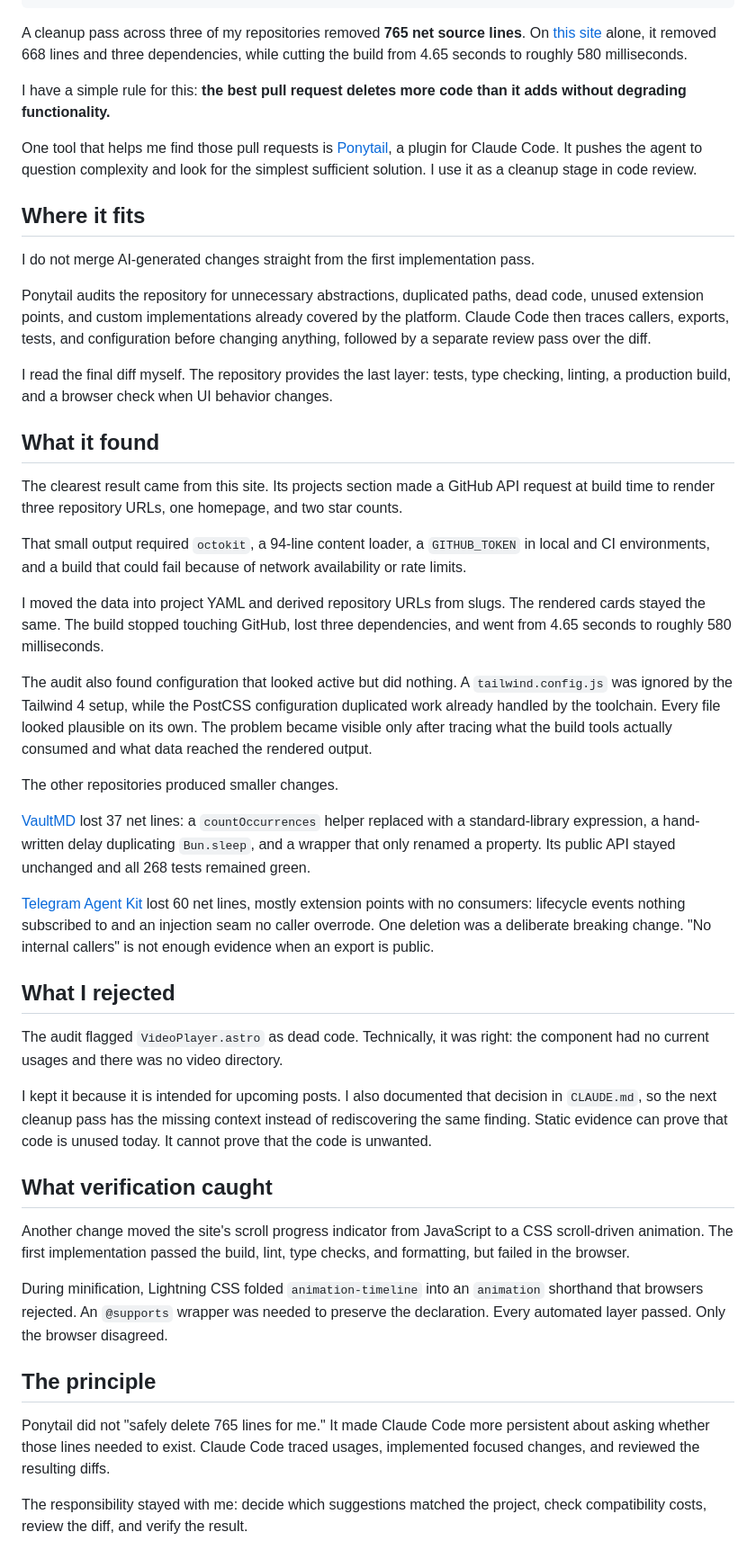
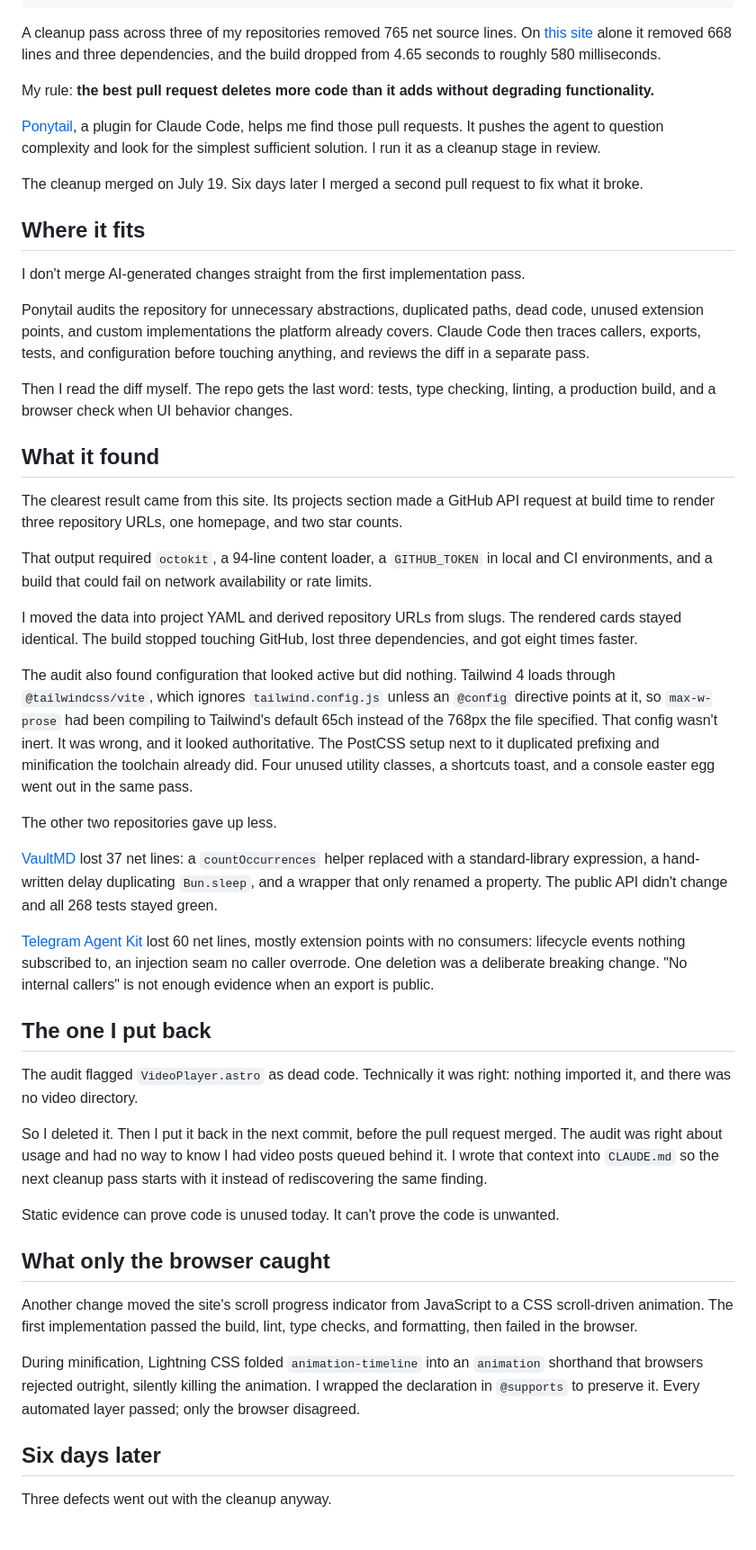
Before and after one commit to kalinichenko88/kalinichenko88.github.io, a Markdown page: content/posts/best-pull-request-deletes-more-than-it-adds.md, the part around one of its changes. Shown at 90% size. Drawn GitHub-style.

Commit message:
post: rework the best-pull-request cleanup story
Add the parts the first draft left out: the VideoPlayer deletion I reverted,
the Lightning CSS shorthand only the browser caught, and the three defects
that shipped with the cleanup six days before the follow-up fix.

Close on where the audit actually pays off - fresh code, and a fix that gets
the same skepticism as the finding. Move pubDate to 2026-08-02.

```diff
--- a/content/posts/best-pull-request-deletes-more-than-it-adds.md
+++ b/content/posts/best-pull-request-deletes-more-than-it-adds.md
@@ -5,51 +5,53 @@ pubDate: 2026-07-30
 tags: [claude-code, ai, code-review, refactoring]
 ---
 
-A cleanup pass across three of my repositories removed **765 net source lines**. On [this site](https://github.com/kalinichenko88/kalinichenko88.github.io) alone, it removed 668 lines and three dependencies, while cutting the build from 4.65 seconds to roughly 580 milliseconds.
+A cleanup pass across three of my repositories removed 765 net source lines. On [this site](https://github.com/kalinichenko88/kalinichenko88.github.io) alone it removed 668 lines and three dependencies, and the build dropped from 4.65 seconds to roughly 580 milliseconds.
 
-I have a simple rule for this: **the best pull request deletes more code than it adds without degrading functionality.**
+My rule: **the best pull request deletes more code than it adds without degrading functionality.**
 
-One tool that helps me find those pull requests is [Ponytail](https://github.com/DietrichGebert/ponytail), a plugin for Claude Code. It pushes the agent to question complexity and look for the simplest sufficient solution. I use it as a cleanup stage in code review.
+[Ponytail](https://github.com/DietrichGebert/ponytail), a plugin for Claude Code, helps me find those pull requests. It pushes the agent to question complexity and look for the simplest sufficient solution. I run it as a cleanup stage in review.
+
+The cleanup merged on July 19. Six days later I merged a second pull request to fix what it broke.
 
 ## Where it fits
 
-I do not merge AI-generated changes straight from the first implementation pass.
+I don't merge AI-generated changes straight from the first implementation pass.
 
-Ponytail audits the repository for unnecessary abstractions, duplicated paths, dead code, unused extension points, and custom implementations already covered by the platform. Claude Code then traces callers, exports, tests, and configuration before changing anything, followed by a separate review pass over the diff.
+Ponytail audits the repository for unnecessary abstractions, duplicated paths, dead code, unused extension points, and custom implementations the platform already covers. Claude Code then traces callers, exports, tests, and configuration before touching anything, and reviews the diff in a separate pass.
 
-I read the final diff myself. The repository provides the last layer: tests, type checking, linting, a production build, and a browser check when UI behavior changes.
+Then I read the diff myself. The repo gets the last word: tests, type checking, linting, a production build, and a browser check when UI behavior changes.
 
 ## What it found
 
 The clearest result came from this site. Its projects section made a GitHub API request at build time to render three repository URLs, one homepage, and two star counts.
 
-That small output required `octokit`, a 94-line content loader, a `GITHUB_TOKEN` in local and CI environments, and a build that could fail because of network availability or rate limits.
+That output required `octokit`, a 94-line content loader, a `GITHUB_TOKEN` in local and CI environments, and a build that could fail on network availability or rate limits.
 
-I moved the data into project YAML and derived repository URLs from slugs. The rendered cards stayed the same. The build stopped touching GitHub, lost three dependencies, and went from 4.65 seconds to roughly 580 milliseconds.
+I moved the data into project YAML and derived repository URLs from slugs. The rendered cards stayed identical. The build stopped touching GitHub, lost three dependencies, and got eight times faster.
 
-The audit also found configuration that looked active but did nothing. A `tailwind.config.js` was ignored by the Tailwind 4 setup, while the PostCSS configuration duplicated work already handled by the toolchain. Every file looked plausible on its own. The problem became visible only after tracing what the build tools actually consumed and what data reached the rendered output.
+The audit also found configuration that looked active but did nothing. Tailwind 4 loads through `@tailwindcss/vite`, which ignores `tailwind.config.js` unless an `@config` directive points at it, so `max-w-prose` had been compiling to Tailwind's default 65ch instead of the 768px the file specified. That config wasn't inert. It was wrong, and it looked authoritative. The PostCSS setup next to it duplicated prefixing and minification the toolchain already did. Four unused utility classes, a shortcuts toast, and a console easter egg went out in the same pass.
 
-The other repositories produced smaller changes.
+The other two repositories gave up less.
 
-[VaultMD](https://github.com/kalinichenko88/vaultmd) lost 37 net lines: a `countOccurrences` helper replaced with a standard-library expression, a hand-written delay duplicating `Bun.sleep`, and a wrapper that only renamed a property. Its public API stayed unchanged and all 268 tests remained green.
+[VaultMD](https://github.com/kalinichenko88/vaultmd) lost 37 net lines: a `countOccurrences` helper replaced with a standard-library expression, a hand-written delay duplicating `Bun.sleep`, and a wrapper that only renamed a property. The public API didn't change and all 268 tests stayed green.
 
-[Telegram Agent Kit](https://github.com/kalinichenko88/telegram-agent-kit) lost 60 net lines, mostly extension points with no consumers: lifecycle events nothing subscribed to and an injection seam no caller overrode. One deletion was a deliberate breaking change. "No internal callers" is not enough evidence when an export is public.
+[Telegram Agent Kit](https://github.com/kalinichenko88/telegram-agent-kit) lost 60 net lines, mostly extension points with no consumers: lifecycle events nothing subscribed to, an injection seam no caller overrode. One deletion was a deliberate breaking change. "No internal callers" is not enough evidence when an export is public.
 
-## What I rejected
+## The one I put back
 
-The audit flagged `VideoPlayer.astro` as dead code. Technically, it was right: the component had no current usages and there was no video directory.
+The audit flagged `VideoPlayer.astro` as dead code. Technically it was right: nothing imported it, and there was no video directory.
 
-I kept it because it is intended for upcoming posts. I also documented that decision in `CLAUDE.md`, so the next cleanup pass has the missing context instead of rediscovering the same finding. Static evidence can prove that code is unused today. It cannot prove that the code is unwanted.
+So I deleted it. Then I put it back in the next commit, before the pull request merged. The audit was right about usage and had no way to know I had video posts queued behind it. I wrote that context into `CLAUDE.md` so the next cleanup pass starts with it instead of rediscovering the same finding.
 
-## What verification caught
+Static evidence can prove code is unused today. It can't prove the code is unwanted.
 
-Another change moved the site's scroll progress indicator from JavaScript to a CSS scroll-driven animation. The first implementation passed the build, lint, type checks, and formatting, but failed in the browser.
+## What only the browser caught
 
-During minification, Lightning CSS folded `animation-timeline` into an `animation` shorthand that browsers rejected. An `@supports` wrapper was needed to preserve the declaration. Every automated layer passed. Only the browser disagreed.
+Another change moved the site's scroll progress indicator from JavaScript to a CSS scroll-driven animation. The first implementation passed the build, lint, type checks, and formatting, then failed in the browser.
 
-## The principle
+During minification, Lightning CSS folded `animation-timeline` into an `animation` shorthand that browsers rejected outright, silently killing the animation. I wrapped the declaration in `@supports` to preserve it. Every automated layer passed; only the browser disagreed.
 
-Ponytail did not "safely delete 765 lines for me." It made Claude Code more persistent about asking whether those lines needed to exist. Claude Code traced usages, implemented focused changes, and reviewed the resulting diffs.
+## Six days later
 
-The responsibility stayed with me: decide which suggestions matched the project, check compatibility costs, review the diff, and verify the result.
+Three defects went out with the cleanup anyway.
 
```
Also changed, not shown: other parts of content/posts/best-pull-request-deletes-more-than-it-adds.md (+22 -2 lines).
